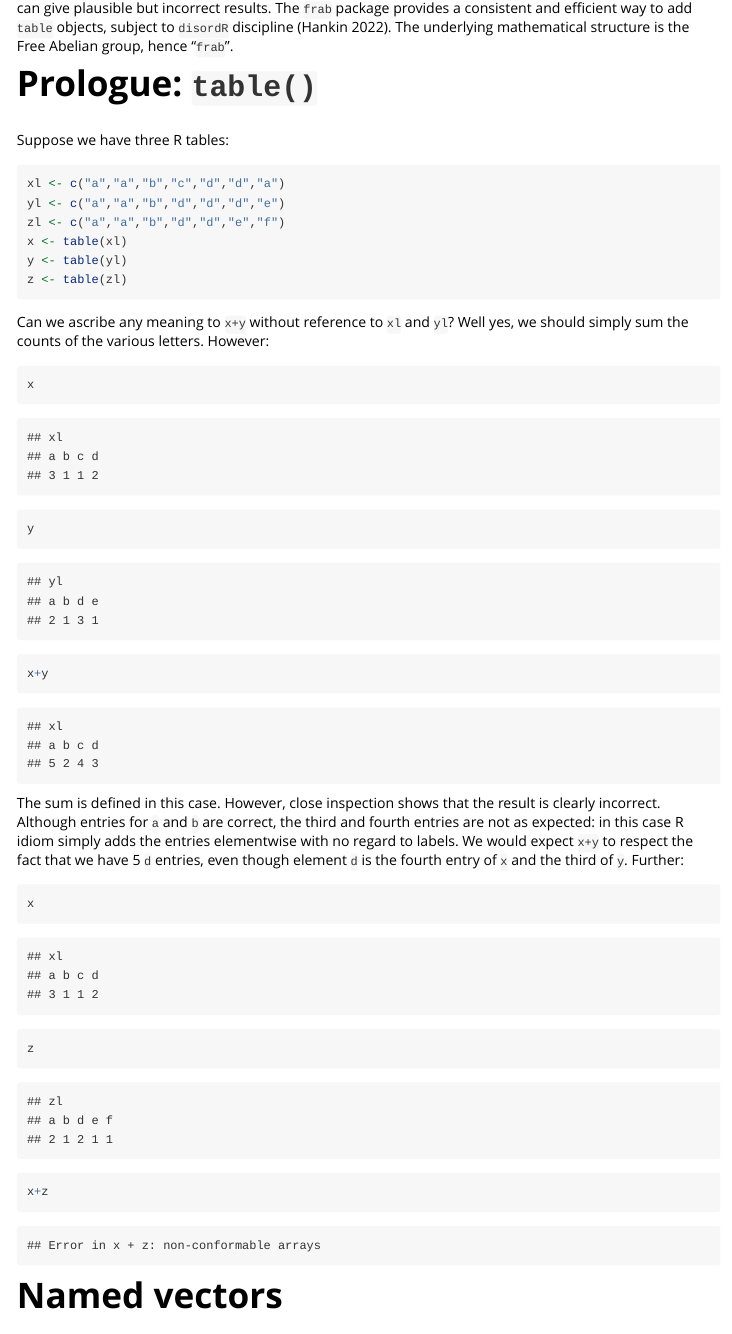
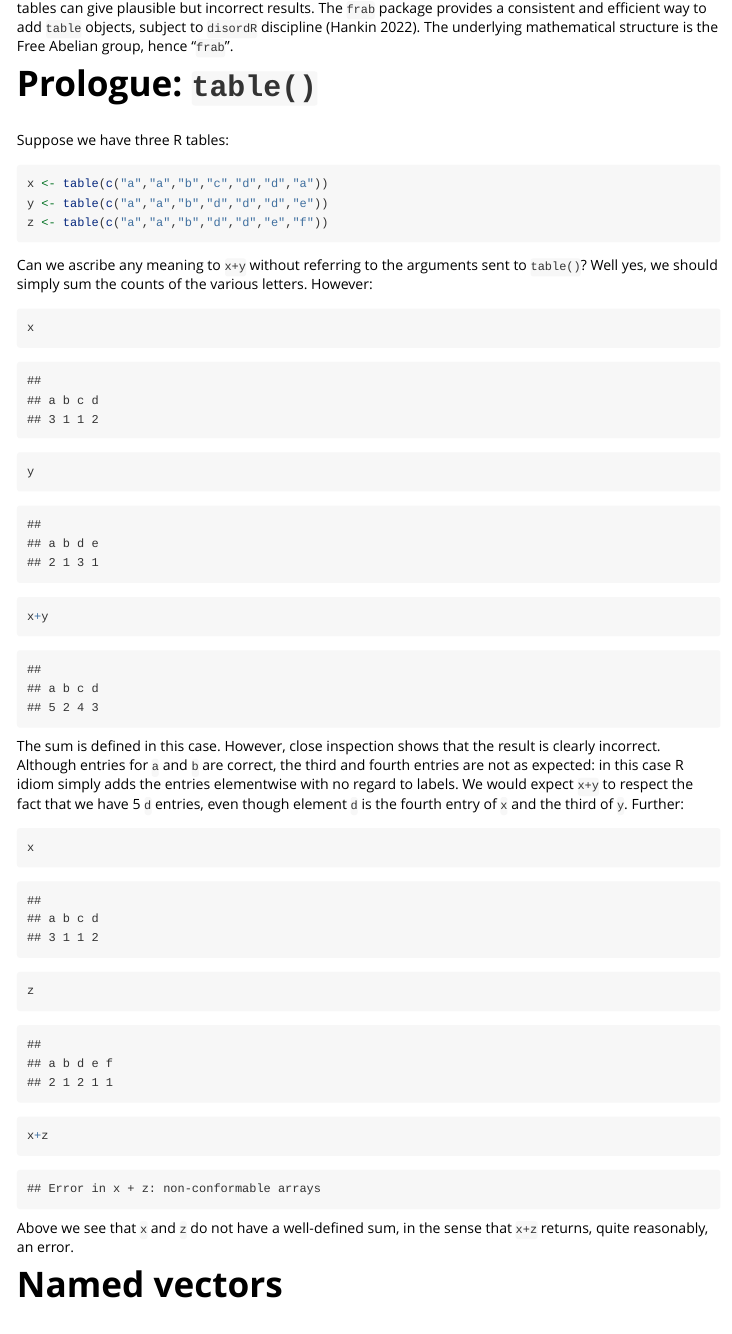
Before and after one commit to RobinHankin/frab, an R Markdown document (vignettes/frab.Rmd): the page in a window 1100 px wide, from 200 px down before the commit and from 210 px down after it, so that both start at the same text. Rendered offline with R 4.5, knitr and Pandoc, with nearby package versions; some code elsewhere in the file could not run offline.

Commit message:
rewording

````diff
--- a/vignettes/frab.Rmd
+++ b/vignettes/frab.Rmd
@@ -26,5 +23,0 @@ adding two objects of class `table` has a natural interpretation.
-However, in base R, adding two tables can give plausible but incorrect
-results.  The `frab` package provides a consistent and efficient way
-to add `table` objects, subject to `disordR` discipline
-[@hankin2022_disordR].  The underlying mathematical structure is the
-Free Abelian group, hence "`frab`".
@@ -31,20 +28,21 @@ Free Abelian group, hence "`frab`".
+plausible but incorrect results.  The `frab` package provides a
+consistent and efficient way to add `table` objects, subject to
+`disordR` discipline [@hankin2022_disordR].  The underlying
+mathematical structure is the Free Abelian group, hence "`frab`".
 
 # Prologue: `table()`
 
 Suppose we have three R tables:
 
 ```{r,label=badtables}
-xl <- c("a","a","b","c","d","d","a")
-yl <- c("a","a","b","d","d","d","e")
-zl <- c("a","a","b","d","d","e","f")
-x <- table(xl)
-y <- table(yl)
-z <- table(zl)
+x <- table(c("a","a","b","c","d","d","a"))
+y <- table(c("a","a","b","d","d","d","e"))
+z <- table(c("a","a","b","d","d","e","f"))
 ```
 
-Can we ascribe any meaning to `x+y` without reference to `xl` and
-`yl`?  Well yes, we should simply sum the counts of the various
-letters.  However:
+Can we ascribe any meaning to `x+y` without referring to the arguments
+sent to `table()`?  Well yes, we should simply sum the counts of the
+various letters.  However:
 
 ```{r label=addtableswrong}
 x
@@ -66,17 +64,18 @@ z
 x+z
 ```
 
+Above we see that `x` and `z` do not have a well-defined sum, in the
+sense that `x+z` returns, quite reasonably, an error.
+
 # Named vectors
 
-A _named vector_ is a vector with a `names` attribute.  Each
-element of a named vector is associated with a name or label.  The
-names are not necessarily unique.  It allows you to assign a name to
-each element, making it easier to refer to specific values within the
-vector using their respective names.
-
-Named vectors are a convenient and useful feature of the R programming
-language [@rcore2022].  However, consider the following two named
-vectors:
+A _named vector_ is a vector with a `names` attribute.  Each element
+of a named vector is associated with a name or label.  The names are
+not necessarily unique.  It allows you to assign a name to each
+element, making it easier to refer to specific values within the
+vector using their respective names.  Named vectors are a convenient
+and useful feature of the R programming language [@rcore2022].
+However, consider the following two named vectors:
 
 ```{r label=twonamedvectors}
 x <- c(a=1,b=2,c=3)
````
Also changed, not shown: vignettes/frab.Rmd (6 more changed lines).
